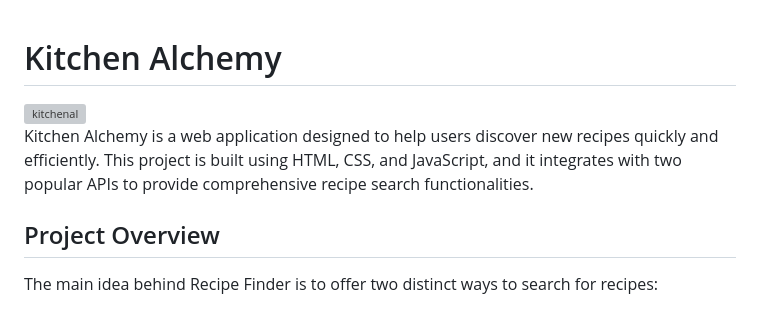
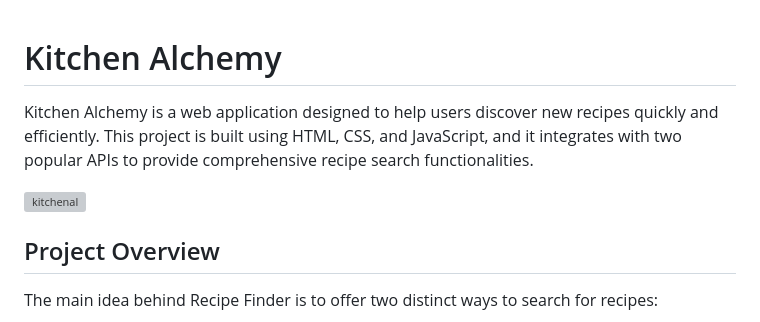
Before and after one commit to Rawhan1819/Kitchen-Alchemy, a Markdown page: README.md, the part around the change. Drawn GitHub-style; grey boxes are pictures that could not be loaded.

```diff
--- a/README.md
+++ b/README.md
@@ -1,7 +1,7 @@
 # Kitchen Alchemy
+Kitchen Alchemy is a web application designed to help users discover new recipes quickly and efficiently. This project is built using HTML, CSS, and JavaScript, and it integrates with two popular APIs to provide comprehensive recipe search functionalities.
+
 <img width="1844" height="964" alt="kitchenal" src="https://github.com/user-attachments/assets/6ae62cb8-1484-4f4f-b09f-f4e00da1250d" />
-
-Kitchen Alchemy is a web application designed to help users discover new recipes quickly and efficiently. This project is built using HTML, CSS, and JavaScript, and it integrates with two popular APIs to provide comprehensive recipe search functionalities.
 
 ## Project Overview
 
```
